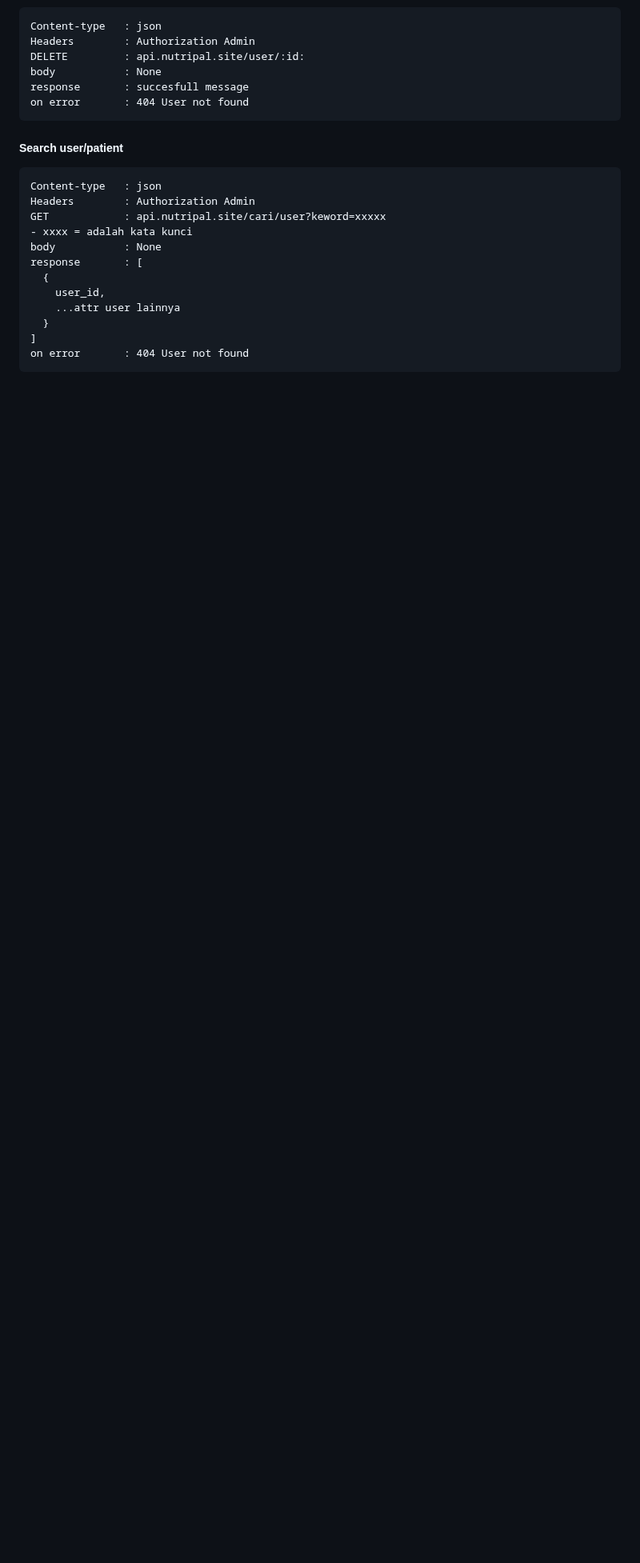
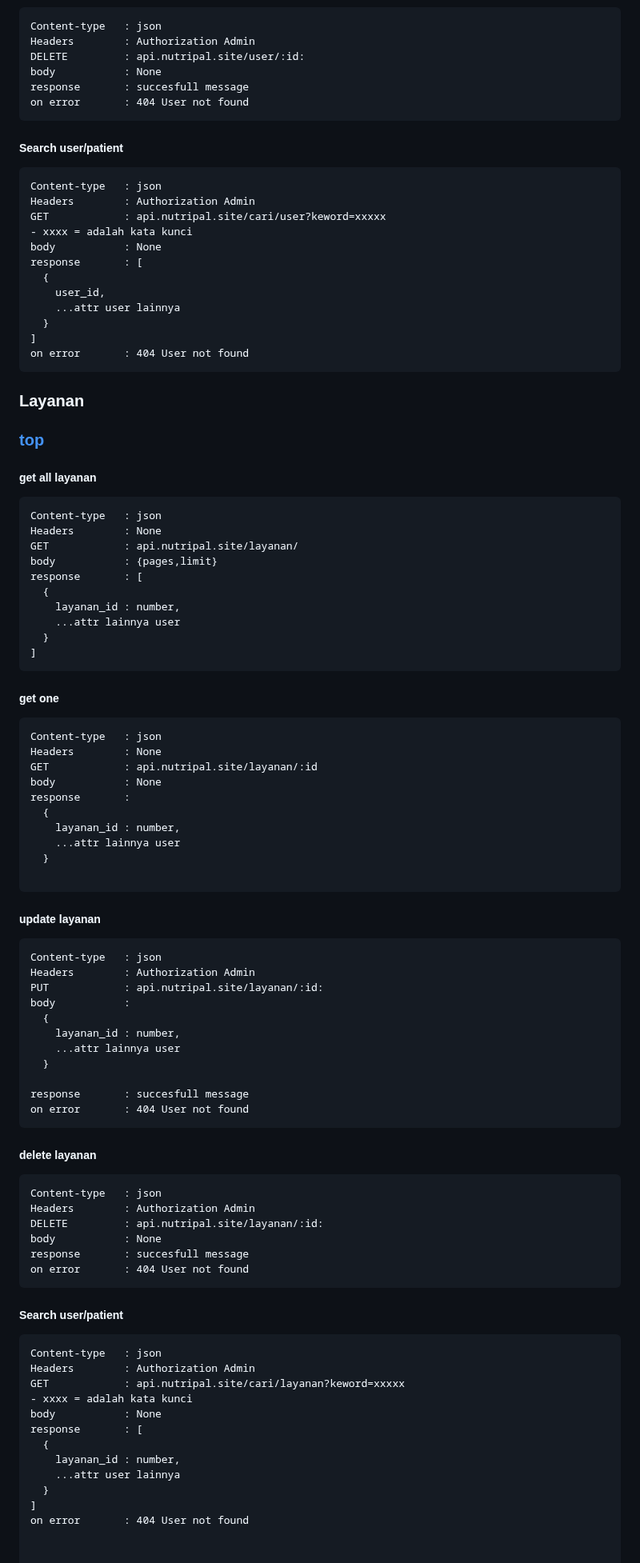
Before and after one commit to FS-321/be-nutri-health, a Markdown page: README.md, the part around one of its changes. Shown at 80% size. GitHub-like rendering; blank space fills up the shorter version.

Commit message:
+ layanan doc

````diff
--- a/README.md
+++ b/README.md
@@ -629,3 +630,80 @@ response       : [
 ]
 on error       : 404 User not found
 ```
+
+
+<h3 id="layanan"> Layanan <h3>
+<a href="#content" style="text-decoration:none;"> top  </a>
+
+<h5>get all layanan</h5>
+
+```
+Content-type   : json
+Headers        : None
+GET            : api.nutripal.site/layanan/
+body           : {pages,limit}
+response       : [
+  {
+    layanan_id : number,
+    ...attr lainnya user
+  }
+]
+```
+
+<h5>get one</h5>
+
+```
+Content-type   : json
+Headers        : None
+GET            : api.nutripal.site/layanan/:id
+body           : None
+response       :
+  {
+    layanan_id : number,
+    ...attr lainnya user
+  }
+
+```
+
+<h5>update layanan</h5>
+
+```
+Content-type   : json
+Headers        : Authorization Admin
+PUT            : api.nutripal.site/layanan/:id:
+body           :
+  {
+    layanan_id : number,
+    ...attr lainnya user
+  }
+
+response       : succesfull message
+on error       : 404 User not found
+```
+
+<h5>delete layanan</h5>
+
+```
+Content-type   : json
+Headers        : Authorization Admin
+DELETE         : api.nutripal.site/layanan/:id:
+body           : None
+response       : succesfull message
+on error       : 404 User not found
+```
+
+<h5>Search user/patient</h5>
+
+```
+Content-type   : json
+Headers        : Authorization Admin
+GET            : api.nutripal.site/cari/layanan?keword=xxxxx
+- xxxx = adalah kata kunci
+body           : None
+response       : [
+  {
+    layanan_id : number,
+    ...attr user lainnya
+  }
+]
+on error       : 404 User not found
````
Also changed, not shown: other parts of README.md (+1 -0 lines).
